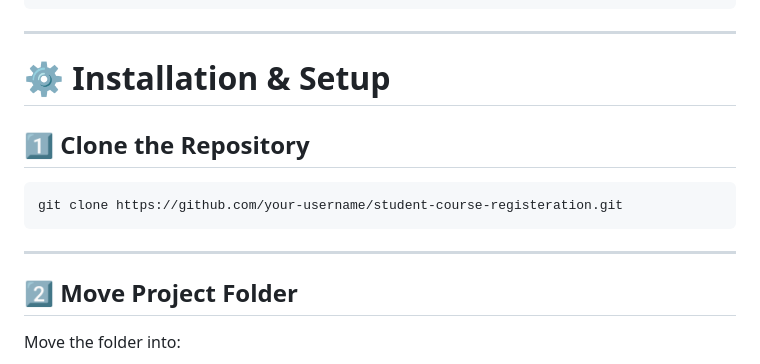
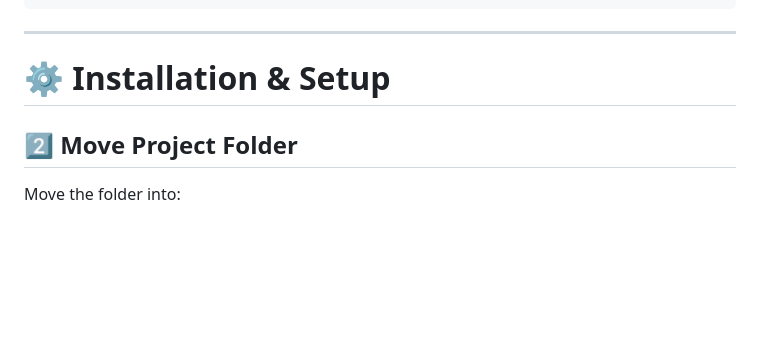
Before and after one commit to Ashmit-07/Student-Course-Registration, a Markdown page: README.md, the part around the change. GitHub-like rendering; blank space fills up the shorter version.

````diff
--- a/README.md
+++ b/README.md
@@ -127,14 +127,6 @@ student-course-registeration/
 
 # ⚙️ Installation & Setup
 
-## 1️⃣ Clone the Repository
-
-```bash
-git clone https://github.com/your-username/student-course-registeration.git
-```
-
----
-
 ## 2️⃣ Move Project Folder
 
 Move the folder into:
````
